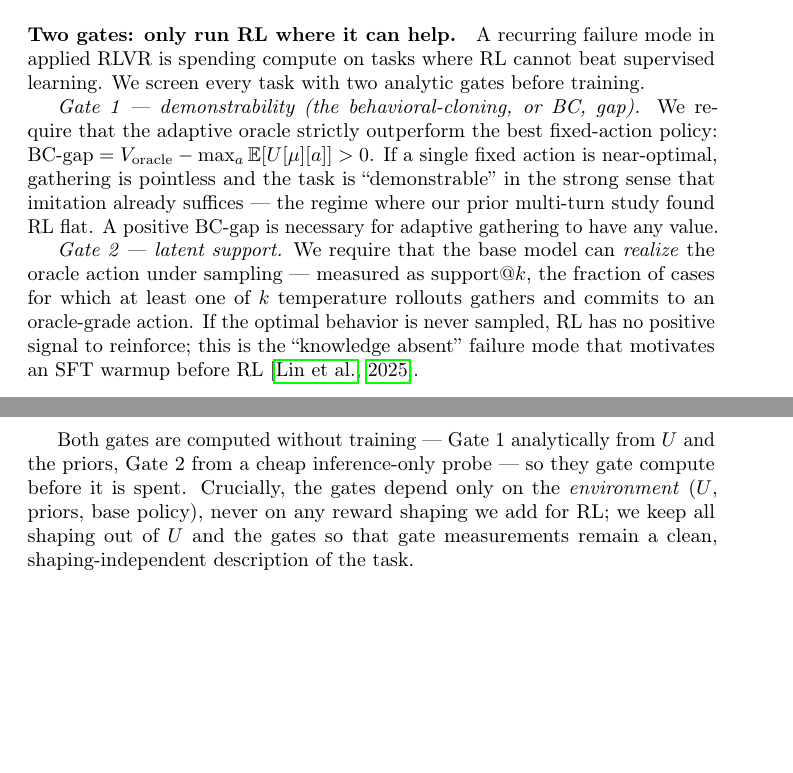
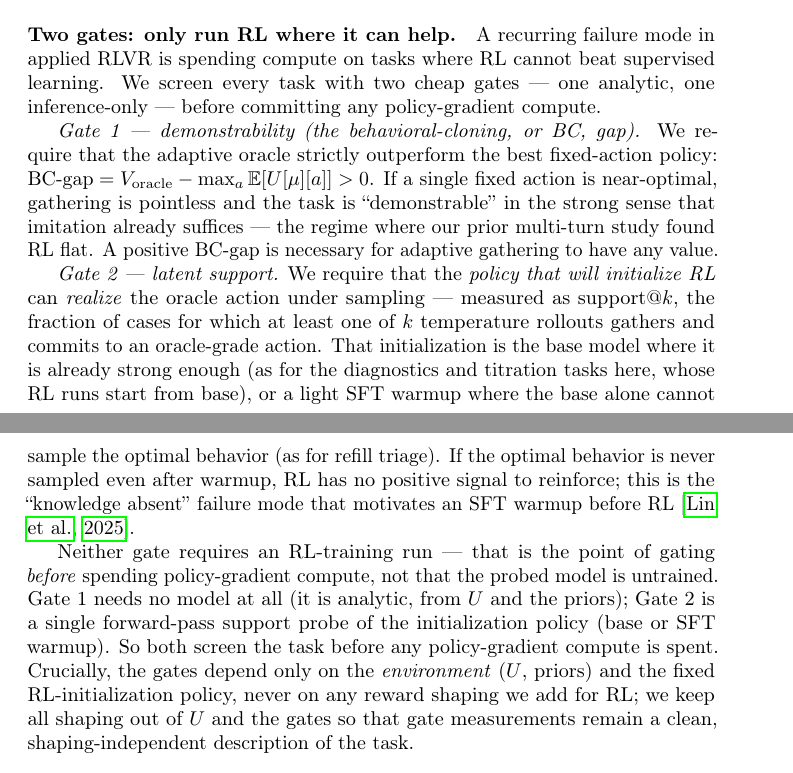
Before and after one commit to csbrendan/Safe-Reinforcement-Learning-for-Multi-Turn-Clinical-Agents, a LaTeX paper (paper/main.tex): two parts of pages 3 and 4 of 12, joined at a grey line, cut so that both start at the same text, the shorter picture padded with empty space. Compiled offline with pdfLaTeX; a LaTeX package or settings file that is missing is left out.

Commit message:
Paper: clarify gate semantics (Gate 2 probes the RL-init policy, base OR SFT warmup)
"Computed without training" was imprecise. Corrected: neither gate needs an RL-training run (the point is
to gate before policy-gradient compute), NOT that the probed model is untrained. Gate 1 is analytic (no
model). Gate 2 is a forward-pass support@k probe of the policy that initializes RL -- the base model where
strong enough (diagnostics, titration here, which train from base) or a light SFT warmup where base cannot
sample the optimum (refill triage). Fixed the "two analytic gates" -> "one analytic, one inference-only"
and the env-dependence parenthetical (init policy, not just base).

Co-Authored-By: Claude Opus 4.8 <noreply@anthropic.com>

```diff
--- a/paper/main.tex
+++ b/paper/main.tex
@@ -159,7 +159,8 @@ deterministic patient simulator; the base model is the compact clinical
 
 \paragraph{Two gates: only run RL where it can help.} A recurring failure mode
 in applied RLVR is spending compute on tasks where RL cannot beat supervised
-learning. We screen every task with two analytic gates before training.
+learning. We screen every task with two cheap gates --- one analytic, one
+inference-only --- before committing any policy-gradient compute.
 
 \emph{Gate~1 --- demonstrability (the behavioral-cloning, or BC, gap).} We
 require that the adaptive oracle strictly outperform the best fixed-action
@@ -169,17 +170,25 @@ If a single fixed action is near-optimal, gathering is pointless and the task is
 regime where our prior multi-turn study found RL flat. A positive BC-gap is
 necessary for adaptive gathering to have any value.
 
-\emph{Gate~2 --- latent support.} We require that the base model can
-\emph{realize} the oracle action under sampling --- measured as support@$k$, the
-fraction of cases for which at least one of $k$ temperature rollouts gathers and
-commits to an oracle-grade action. If the optimal behavior is never sampled, RL
-has no positive signal to reinforce; this is the ``knowledge absent'' failure
-mode that motivates an SFT warmup before RL \citep{lin2025ehrmind}.
+\emph{Gate~2 --- latent support.} We require that the \emph{policy that will
+initialize RL} can \emph{realize} the oracle action under sampling --- measured
+as support@$k$, the fraction of cases for which at least one of $k$ temperature
+rollouts gathers and commits to an oracle-grade action. That initialization is
+the base model where it is already strong enough (as for the diagnostics and
+titration tasks here, whose RL runs start from base), or a light SFT warmup where
+the base alone cannot sample the optimal behavior (as for refill triage). If the
+optimal behavior is never sampled even after warmup, RL has no positive signal to
+reinforce; this is the ``knowledge absent'' failure mode that motivates an SFT
+warmup before RL \citep{lin2025ehrmind}.
 
-Both gates are computed without training --- Gate~1 analytically from $U$ and the
-priors, Gate~2 from a cheap inference-only probe --- so they gate compute before
-it is spent. Crucially, the gates depend only on the \emph{environment}
-($U$, priors, base policy), never on any reward shaping we add for RL; we keep
+Neither gate requires an RL-training run --- that is the point of gating
+\emph{before} spending policy-gradient compute, not that the probed model is
+untrained. Gate~1 needs no model at all (it is analytic, from $U$ and the
+priors); Gate~2 is a single forward-pass support probe of the initialization
+policy (base or SFT warmup). So both screen the task before any policy-gradient
+compute is spent. Crucially, the gates depend only on the \emph{environment}
+($U$, priors) and the fixed RL-initialization policy, never on any reward shaping
+we add for RL; we keep
 all shaping out of $U$ and the gates so that gate measurements remain a clean,
 shaping-independent description of the task.
 
```
